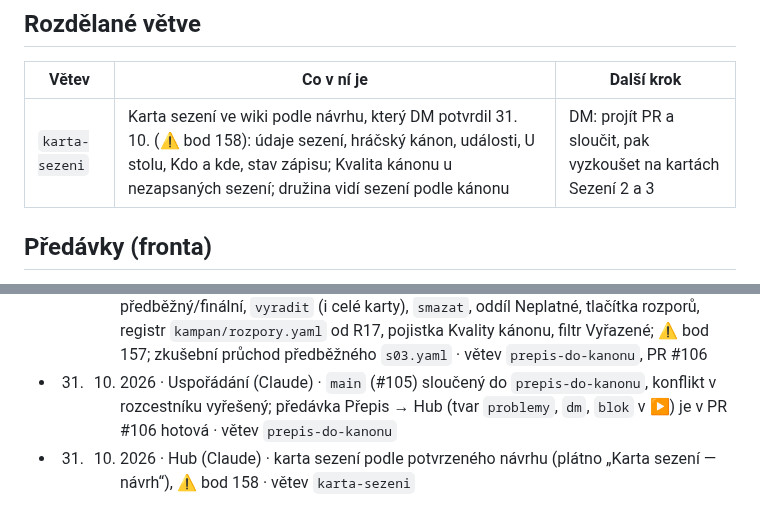
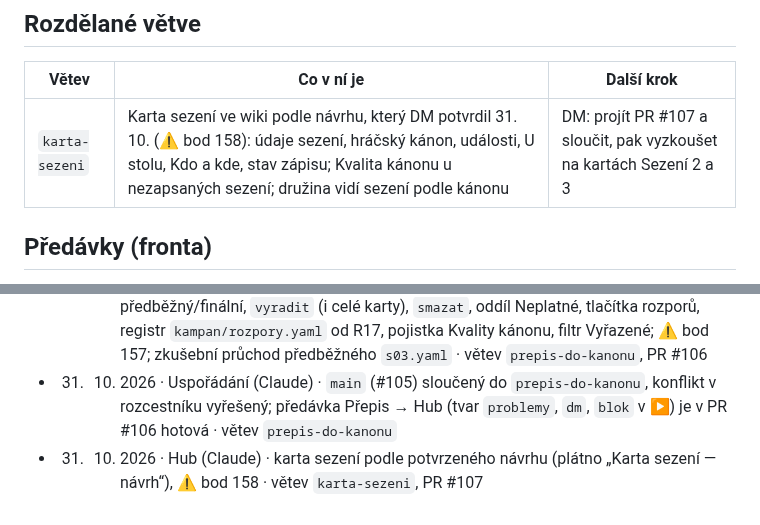
Before and after one commit to Koneczech/DnD, a Markdown page: ROZCESTNIK.md, 2 parts joined by grey strips. Drawn GitHub-style.

Commit message:
Rozcestník: PR #107
Co-Authored-By: Claude Opus 5.5 <noreply@anthropic.com>
Claude-Session: https://claude.ai/code/session_01P3uX4GykKKya4JoShZVFXn

```diff
--- a/ROZCESTNIK.md
+++ b/ROZCESTNIK.md
@@ -39,7 +39,7 @@ Příprava → hra u stolu → přepis a scénář → návrh a schválení →
 
 | Větev | Co v ní je | Další krok |
 | --- | --- | --- |
-| `karta-sezeni` | Karta sezení ve wiki podle návrhu, který DM potvrdil 31. 10. (⚠ bod 158): údaje sezení, hráčský kánon, události, U stolu, Kdo a kde, stav zápisu; Kvalita kánonu u nezapsaných sezení; družina vidí sezení podle kánonu | DM: projít PR a sloučit, pak vyzkoušet na kartách Sezení 2 a 3 |
+| `karta-sezeni` | Karta sezení ve wiki podle návrhu, který DM potvrdil 31. 10. (⚠ bod 158): údaje sezení, hráčský kánon, události, U stolu, Kdo a kde, stav zápisu; Kvalita kánonu u nezapsaných sezení; družina vidí sezení podle kánonu | DM: projít PR #107 a sloučit, pak vyzkoušet na kartách Sezení 2 a 3 |
 
 ## Předávky (fronta)
 
@@ -77,4 +77,4 @@ Jeden řádek na relaci: datum, relace, co se udělalo, kde to je.
 - 31. 10. 2026 · Uspořádání (Claude) · PR #102 a #103 sloučené; datum sezení 1; seznam větví k smazání ověřený · větev `s01-datum`
 - 31. 10. 2026 · Hub (Claude) · Návrh po sezení dostavěný podle smlouvy: schéma 2 a brána předběžný/finální, `vyradit` (i celé karty), `smazat`, oddíl Neplatné, tlačítka rozporů, registr `kampan/rozpory.yaml` od R17, pojistka Kvality kánonu, filtr Vyřazené; ⚠ bod 157; zkušební průchod předběžného `s03.yaml` · větev `prepis-do-kanonu`, PR #106
 - 31. 10. 2026 · Uspořádání (Claude) · `main` (#105) sloučený do `prepis-do-kanonu`, konflikt v rozcestníku vyřešený; předávka Přepis → Hub (tvar `problemy`, `dm`, `blok` v ▶) je v PR #106 hotová · větev `prepis-do-kanonu`
-- 31. 10. 2026 · Hub (Claude) · karta sezení podle potvrzeného návrhu (plátno „Karta sezení — návrh“), ⚠ bod 158 · větev `karta-sezeni`
+- 31. 10. 2026 · Hub (Claude) · karta sezení podle potvrzeného návrhu (plátno „Karta sezení — návrh“), ⚠ bod 158 · větev `karta-sezeni`, PR #107
```
